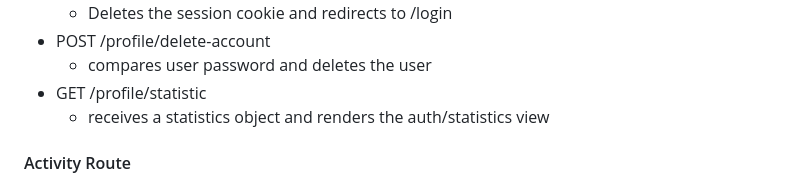
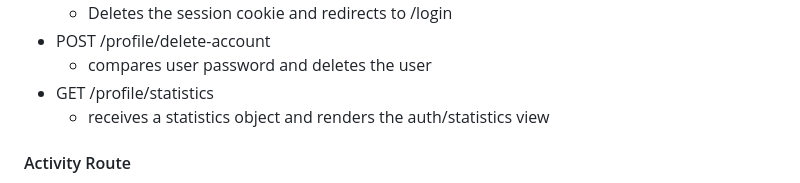
Before and after one commit to jmchor/activity_logger, a Markdown page: README.md, the part around the change. GitHub-like rendering.

```diff
--- a/README.md
+++ b/README.md
@@ -108,7 +108,7 @@ in the projects root directory (nodemon needs to be installed as well)
      - Deletes the session cookie and redirects to /login
 - POST /profile/delete-account
      - compares user password and deletes the user
-- GET /profile/statistic
+- GET /profile/statistics
      - receives a statistics object and renders the auth/statistics view
 
 #### Activity Route
```
